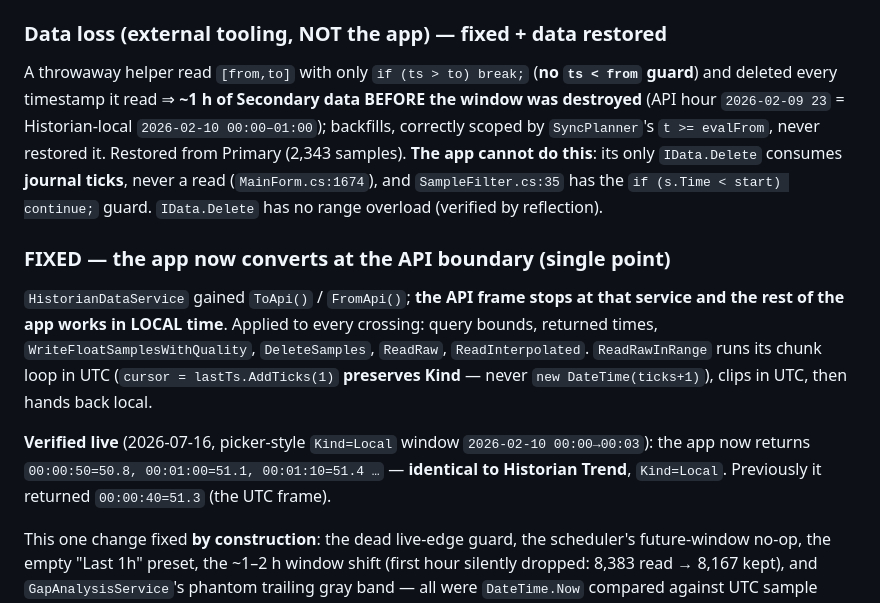
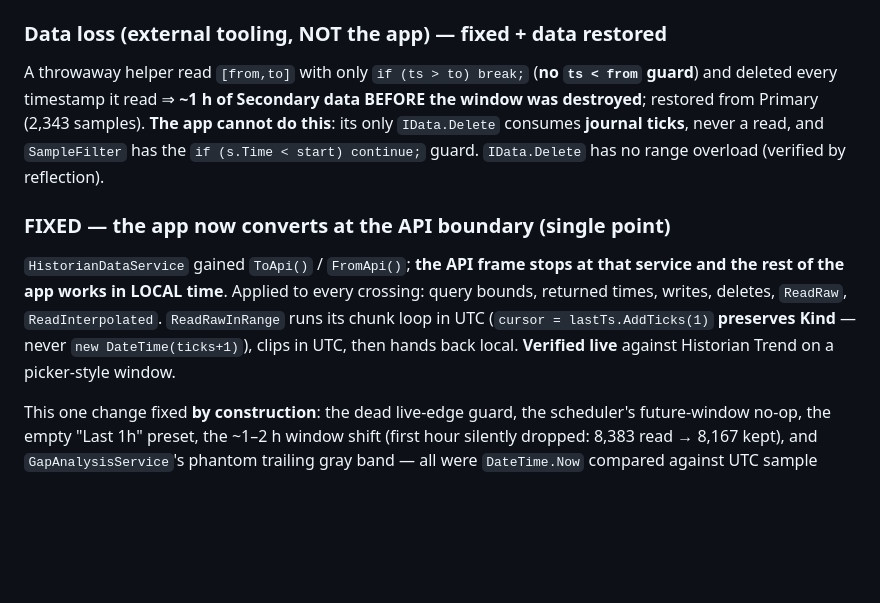
Before and after one commit to onatatmaca/HistorianClientAccessConcept_v2, a Markdown page: .claude/rules/known-issues.md, the part around the change. Drawn GitHub-style; blank space fills up the shorter version.

Commit message:
Trim known-issues.md back under its 200-line budget
Co-Authored-By: Claude Opus 5 <noreply@anthropic.com>

```diff
--- a/.claude/rules/known-issues.md
+++ b/.claude/rules/known-issues.md
@@ -182,23 +182,17 @@ query **starts early by the UTC offset** (1 h winter / 2 h summer) and returns s
 
 ### Data loss (external tooling, NOT the app) — fixed + data restored
 A throwaway helper read `[from,to]` with only `if (ts > to) break;` (**no `ts < from` guard**) and
-deleted every timestamp it read ⇒ **~1 h of Secondary data BEFORE the window was destroyed** (API
-hour `2026-02-09 23` = Historian-local `2026-02-10 00:00–01:00`); backfills, correctly scoped by
-`SyncPlanner`'s `t >= evalFrom`, never restored it. Restored from Primary (2,343 samples).
-**The app cannot do this**: its only `IData.Delete` consumes **journal ticks**, never a read
-(`MainForm.cs:1674`), and `SampleFilter.cs:35` has the `if (s.Time < start) continue;` guard.
-`IData.Delete` has no range overload (verified by reflection).
+deleted every timestamp it read ⇒ **~1 h of Secondary data BEFORE the window was destroyed**;
+restored from Primary (2,343 samples). **The app cannot do this**: its only `IData.Delete`
+consumes **journal ticks**, never a read, and `SampleFilter` has the `if (s.Time < start)
+continue;` guard. `IData.Delete` has no range overload (verified by reflection).
 
 ### FIXED — the app now converts at the API boundary (single point)
 `HistorianDataService` gained `ToApi()` / `FromApi()`; **the API frame stops at that service and the
 rest of the app works in LOCAL time**. Applied to every crossing: query bounds, returned times,
-`WriteFloatSamplesWithQuality`, `DeleteSamples`, `ReadRaw`, `ReadInterpolated`. `ReadRawInRange`
-runs its chunk loop in UTC (`cursor = lastTs.AddTicks(1)` **preserves Kind** — never
-`new DateTime(ticks+1)`), clips in UTC, then hands back local.
-
-**Verified live** (2026-07-16, picker-style `Kind=Local` window `2026-02-10 00:00→00:03`): the app
-now returns `00:00:50=50.8, 00:01:00=51.1, 00:01:10=51.4 …` — **identical to Historian Trend**,
-`Kind=Local`. Previously it returned `00:00:40=51.3` (the UTC frame).
+writes, deletes, `ReadRaw`, `ReadInterpolated`. `ReadRawInRange` runs its chunk loop in UTC
+(`cursor = lastTs.AddTicks(1)` **preserves Kind** — never `new DateTime(ticks+1)`), clips in UTC,
+then hands back local. **Verified live** against Historian Trend on a picker-style window.
 
 This one change fixed **by construction**: the dead live-edge guard, the scheduler's future-window
 no-op, the empty "Last 1h" preset, the ~1–2 h window shift (first hour silently dropped: 8,383 read
```
